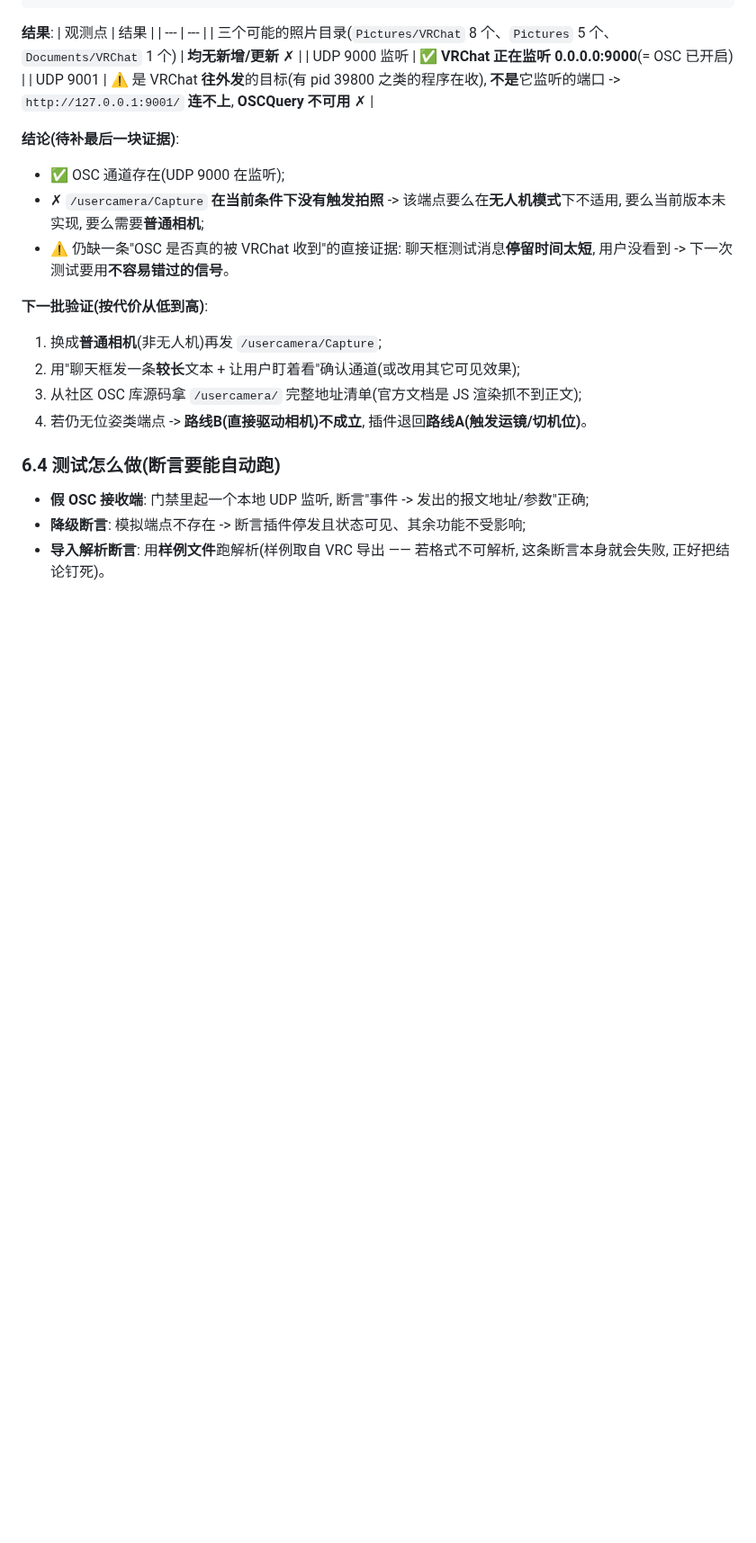
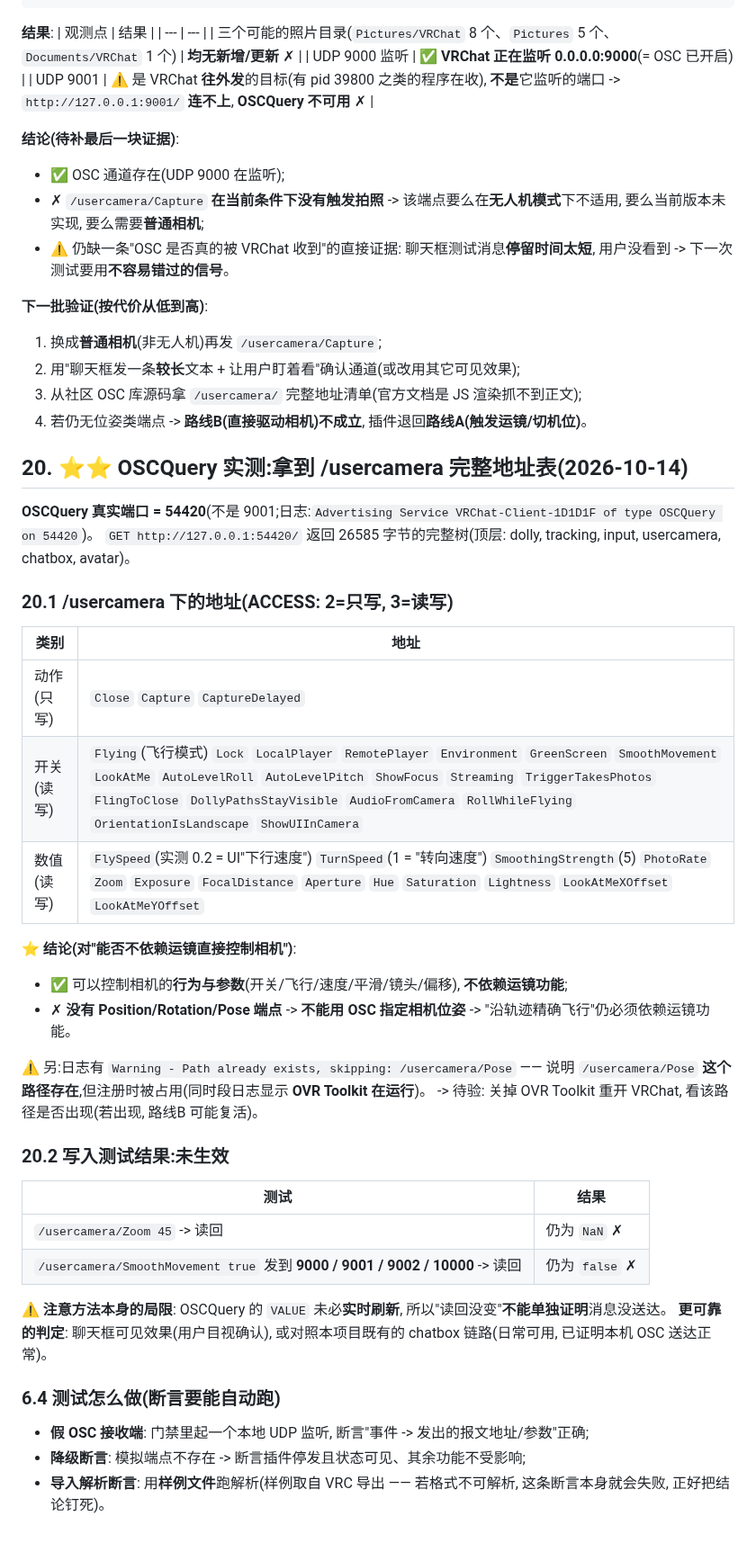
Before and after one commit to dkxfox/VRCLiveBoard, a Markdown page: docs/FEATURES/F-20261006-01-直播镜头联动.md, the part around the change. Shown at 90% size. Rendered like a GitHub page; blank space fills up the shorter version.

Commit message:
docs: OSCQuery 实测拿到 /usercamera 完整地址表(38项, 含 Flying/FlySpeed/TurnSpeed/镜头参数; 无位姿端点 -> 不能直接控制相机位置) + 写入测试未生效但方法本身有局限 + /usercamera/Pose 被占用的线索

```diff
--- a/docs/FEATURES/F-20261006-01-直播镜头联动.md
+++ b/docs/FEATURES/F-20261006-01-直播镜头联动.md
@@ -475,6 +475,38 @@ VRChat 开启 OSC 后会提供 **OSCQuery** 服务, 访问 `http://127.0.0.1:900
 3. 从社区 OSC 库源码拿 `/usercamera/` 完整地址清单(官方文档是 JS 渲染抓不到正文);
 4. 若仍无位姿类端点 -> **路线B(直接驱动相机)不成立**, 插件退回**路线A(触发运镜/切机位)**。
 
+
+## 20. ⭐⭐ OSCQuery 实测:拿到 /usercamera 完整地址表(2026-10-14)
+
+**OSCQuery 真实端口 = 54420**(不是 9001;日志:`Advertising Service VRChat-Client-1D1D1F of type OSCQuery on 54420`)。
+`GET http://127.0.0.1:54420/` 返回 26585 字节的完整树(顶层: dolly, tracking, input, usercamera, chatbox, avatar)。
+
+### 20.1 /usercamera 下的地址(ACCESS: 2=只写, 3=读写)
+
+| 类别 | 地址 |
+| --- | --- |
+| 动作(只写) | `Close` `Capture` `CaptureDelayed` |
+| 开关(读写) | `Flying`(飞行模式) `Lock` `LocalPlayer` `RemotePlayer` `Environment` `GreenScreen` `SmoothMovement` `LookAtMe` `AutoLevelRoll` `AutoLevelPitch` `ShowFocus` `Streaming` `TriggerTakesPhotos` `FlingToClose` `DollyPathsStayVisible` `AudioFromCamera` `RollWhileFlying` `OrientationIsLandscape` `ShowUIInCamera` |
+| 数值(读写) | `FlySpeed`(实测 0.2 = UI"下行速度") `TurnSpeed`(1 = "转向速度") `SmoothingStrength`(5) `PhotoRate` `Zoom` `Exposure` `FocalDistance` `Aperture` `Hue` `Saturation` `Lightness` `LookAtMeXOffset` `LookAtMeYOffset` |
+
+⭐ **结论(对"能否不依赖运镜直接控制相机")**:
+- ✅ 可以控制相机的**行为与参数**(开关/飞行/速度/平滑/镜头/偏移), **不依赖运镜功能**;
+- ✗ **没有 Position/Rotation/Pose 端点** -> **不能用 OSC 指定相机位姿** -> "沿轨迹精确飞行"仍必须依赖运镜功能。
+
+⚠️ 另:日志有 `Warning - Path already exists, skipping: /usercamera/Pose` ——
+说明 `/usercamera/Pose` **这个路径存在**,但注册时被占用(同时段日志显示 **OVR Toolkit 在运行**)。
+-> 待验: 关掉 OVR Toolkit 重开 VRChat, 看该路径是否出现(若出现, 路线B 可能复活)。
+
+### 20.2 写入测试结果:未生效
+
+| 测试 | 结果 |
+| --- | --- |
+| `/usercamera/Zoom 45` -> 读回 | 仍为 `NaN` ✗ |
+| `/usercamera/SmoothMovement true` 发到 **9000 / 9001 / 9002 / 10000** -> 读回 | 仍为 `false` ✗ |
+
+⚠️ **注意方法本身的局限**: OSCQuery 的 `VALUE` 未必**实时刷新**, 所以"读回没变"**不能单独证明**消息没送达。
+**更可靠的判定**: 聊天框可见效果(用户目视确认), 或对照本项目既有的 chatbox 链路(日常可用, 已证明本机 OSC 送达正常)。
+
 ### 6.4 测试怎么做(断言要能自动跑)
 - **假 OSC 接收端**: 门禁里起一个本地 UDP 监听, 断言"事件 -> 发出的报文地址/参数"正确;
 - **降级断言**: 模拟端点不存在 -> 断言插件停发且状态可见、其余功能不受影响;
```
